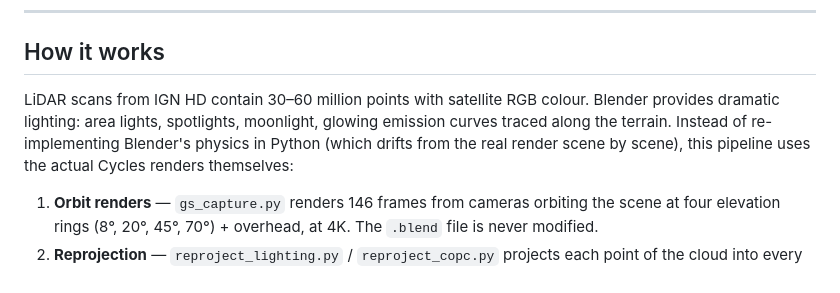
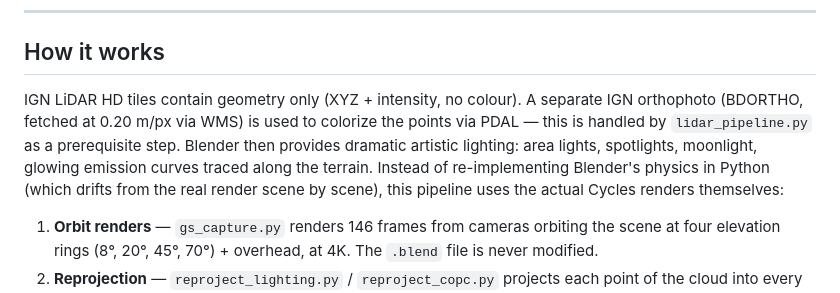
Before and after one commit to fitaine/pointcloud-light-baker, a Markdown page: README.md, the part around the change. GitHub-like rendering.

Commit message:
Fix README: LiDAR HD tiles have no color — orthophoto applied separately via PDAL
Co-Authored-By: Claude Sonnet 4.6 <noreply@anthropic.com>

```diff
--- a/README.md
+++ b/README.md
@@ -8,7 +8,7 @@ The goal: open a `.blend` file, run two scripts, get a lit point cloud that matc
 
 ## How it works
 
-LiDAR scans from IGN HD contain 30–60 million points with satellite RGB colour. Blender provides dramatic lighting: area lights, spotlights, moonlight, glowing emission curves traced along the terrain. Instead of re-implementing Blender's physics in Python (which drifts from the real render scene by scene), this pipeline uses the actual Cycles renders themselves:
+IGN LiDAR HD tiles contain geometry only (XYZ + intensity, no colour). A separate IGN orthophoto (BDORTHO, fetched at 0.20 m/px via WMS) is used to colorize the points via PDAL — this is handled by `lidar_pipeline.py` as a prerequisite step. Blender then provides dramatic artistic lighting: area lights, spotlights, moonlight, glowing emission curves traced along the terrain. Instead of re-implementing Blender's physics in Python (which drifts from the real render scene by scene), this pipeline uses the actual Cycles renders themselves:
 
 1. **Orbit renders** — `gs_capture.py` renders 146 frames from cameras orbiting the scene at four elevation rings (8°, 20°, 45°, 70°) + overhead, at 4K. The `.blend` file is never modified.
 2. **Reprojection** — `reproject_lighting.py` / `reproject_copc.py` projects each point of the cloud into every render it is visible from, resolves occlusion with a per-camera depth buffer, and averages the Cycles pixel colors. The point's color is literally a sample of the render.
```
